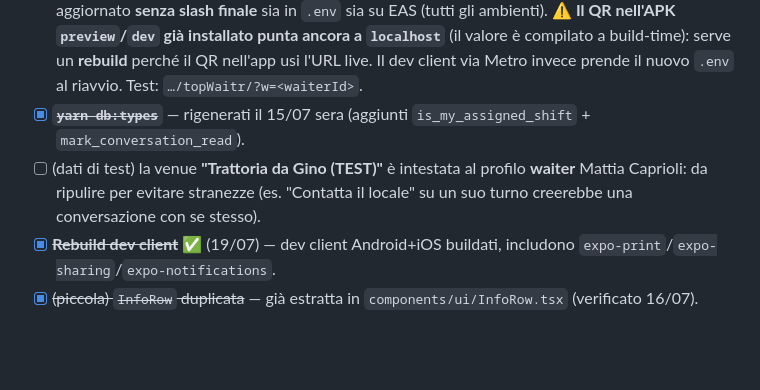
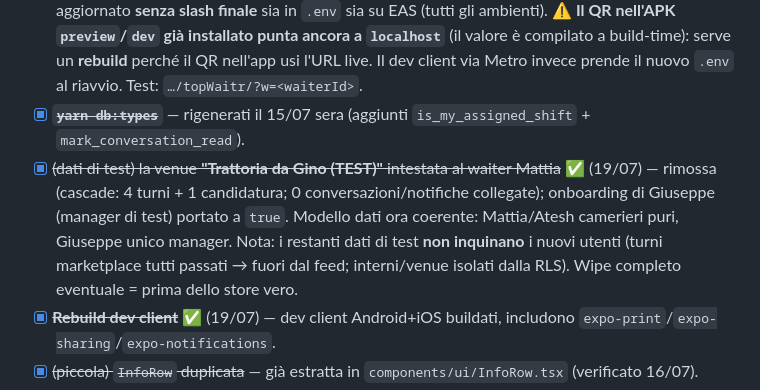
Before and after one commit to mattiacaprioli/topWaitr, a Markdown page: TASKS.md, the part around the change. Drawn GitHub-style; blank space fills up the shorter version.

Commit message:
chore(data): rimossa venue di test intestata a un cameriere
Fix chirurgico dati: eliminata "Trattoria da Gino (TEST)" (posseduta dal
profilo waiter Mattia -> anomalia dual-role, causa chat con se stesso),
cascade su 4 turni + 1 candidatura. Onboarding del manager di test
completato. Modello dati coerente.

Co-Authored-By: Claude Opus 4.8 <noreply@anthropic.com>

```diff
--- a/TASKS.md
+++ b/TASKS.md
@@ -77,7 +77,7 @@ Test su Android reale (account cameriere `capriolimattia1994@gmail.com`), tutti
 
 - [x] ~~**Deploy `web-review/`**~~ ✅ (19/07) — **online su GitHub Pages**: `https://mattiacaprioli.github.io/topWaitr`. Workflow `.github/workflows/deploy-web-review.yml` (carica la cartella statica come artifact Pages a ogni push su main che tocca `web-review/**`). Pages abilitato via `gh api` (`build_type=workflow`). `EXPO_PUBLIC_REVIEW_SITE_URL` aggiornato **senza slash finale** sia in `.env` sia su EAS (tutti gli ambienti). ⚠️ **Il QR nell'APK `preview`/`dev` già installato punta ancora a `localhost`** (il valore è compilato a build-time): serve un **rebuild** perché il QR nell'app usi l'URL live. Il dev client via Metro invece prende il nuovo `.env` al riavvio. Test: `…/topWaitr/?w=<waiterId>`.
 - [x] ~~**`yarn db:types`**~~ — rigenerati il 15/07 sera (aggiunti `is_my_assigned_shift` + `mark_conversation_read`).
-- [ ] (dati di test) la venue **"Trattoria da Gino (TEST)"** è intestata al profilo **waiter** Mattia Caprioli: da ripulire per evitare stranezze (es. "Contatta il locale" su un suo turno creerebbe una conversazione con se stesso).
+- [x] ~~(dati di test) la venue **"Trattoria da Gino (TEST)"** intestata al waiter Mattia~~ ✅ (19/07) — rimossa (cascade: 4 turni + 1 candidatura; 0 conversazioni/notifiche collegate); onboarding di Giuseppe (manager di test) portato a `true`. Modello dati ora coerente: Mattia/Atesh camerieri puri, Giuseppe unico manager. Nota: i restanti dati di test **non inquinano** i nuovi utenti (turni marketplace tutti passati → fuori dal feed; interni/venue isolati dalla RLS). Wipe completo eventuale = prima dello store vero.
 - [x] ~~**Rebuild dev client**~~ ✅ (19/07) — dev client Android+iOS buildati, includono `expo-print`/`expo-sharing`/`expo-notifications`.
 - [x] ~~(piccola) `InfoRow` duplicata~~ — già estratta in `components/ui/InfoRow.tsx` (verificato 16/07).
 - [x] ~~Verifica live a due account~~ — in larga parte coperta dai test manuali del 14-15/07 (Giuseppe/Mattia: staff, inviti, turni, ore, notifiche); resta da provare dal vivo la notifica `shift_cancelled` e l'export su dispositivo.
```
